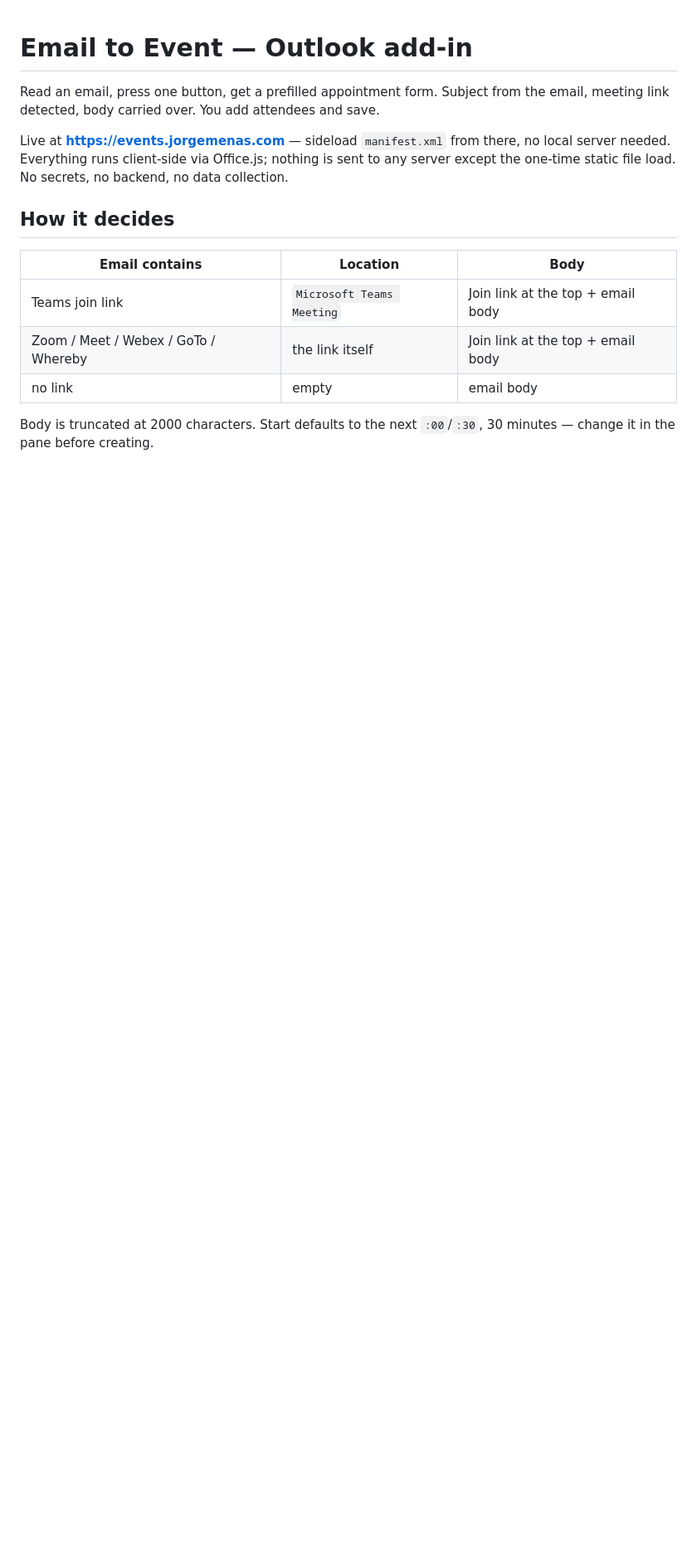
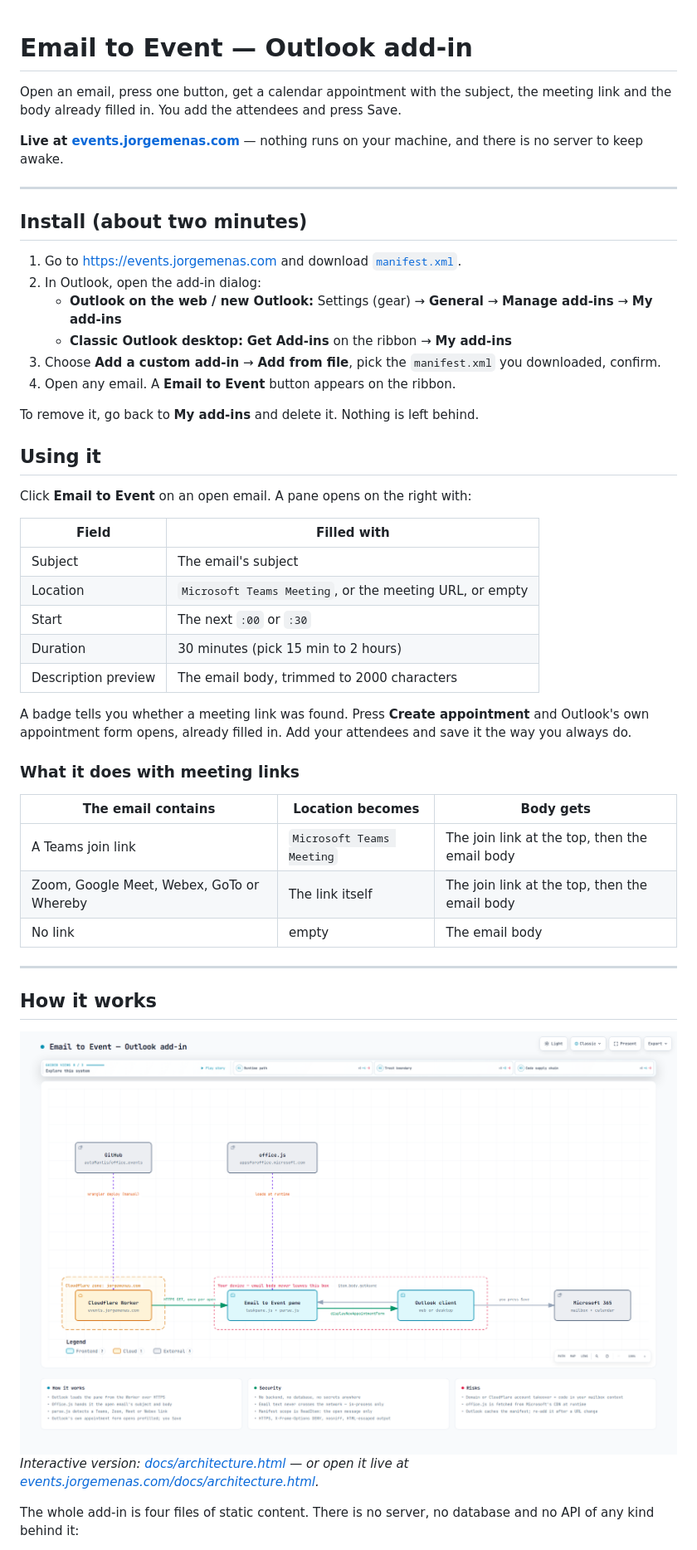
Before and after one commit to autoMantis/office_events, a Markdown page: README.md, the part around one of its changes. Shown at 83% size. Drawn GitHub-style; pictures changed too: docs/architecture-light.png (added); blank space fills up the shorter version.

```diff
--- a/README.md
+++ b/README.md
@@ -1,19 +1,60 @@
 # Email to Event — Outlook add-in
 
-Read an email, press one button, get a prefilled appointment form. Subject from the
-email, meeting link detected, body carried over. You add attendees and save.
+Open an email, press one button, get a calendar appointment with the subject, the meeting
+link and the body already filled in. You add the attendees and press Save.
 
-Live at **https://events.jorgemenas.com** — sideload `manifest.xml` from there, no local
-server needed. Everything runs client-side via Office.js; nothing is sent to any server
-except the one-time static file load. No secrets, no backend, no data collection.
+**Live at [events.jorgemenas.com](https://events.jorgemenas.com)** — nothing runs on your
+machine, and there is no server to keep awake.
 
-## How it decides
+---
 
-| Email contains | Location | Body |
+## Install (about two minutes)
+
+1. Go to <https://events.jorgemenas.com> and download [`manifest.xml`](https://events.jorgemenas.com/manifest.xml).
+2. In Outlook, open the add-in dialog:
+   - **Outlook on the web / new Outlook:** Settings (gear) → **General** → **Manage add-ins** → **My add-ins**
+   - **Classic Outlook desktop:** **Get Add-ins** on the ribbon → **My add-ins**
+3. Choose **Add a custom add-in** → **Add from file**, pick the `manifest.xml` you downloaded, confirm.
+4. Open any email. A **Email to Event** button appears on the ribbon.
+
+To remove it, go back to **My add-ins** and delete it. Nothing is left behind.
+
+## Using it
+
+Click **Email to Event** on an open email. A pane opens on the right with:
+
+| Field | Filled with |
+|---|---|
+| Subject | The email's subject |
+| Location | `Microsoft Teams Meeting`, or the meeting URL, or empty |
+| Start | The next `:00` or `:30` |
+| Duration | 30 minutes (pick 15 min to 2 hours) |
+| Description preview | The email body, trimmed to 2000 characters |
+
+A badge tells you whether a meeting link was found. Press **Create appointment** and
+Outlook's own appointment form opens, already filled in. Add your attendees and save it
+the way you always do.
+
+### What it does with meeting links
+
+| The email contains | Location becomes | Body gets |
 |---|---|---|
-| Teams join link | `Microsoft Teams Meeting` | Join link at the top + email body |
-| Zoom / Meet / Webex / GoTo / Whereby | the link itself | Join link at the top + email body |
-| no link | empty | email body |
+| A Teams join link | `Microsoft Teams Meeting` | The join link at the top, then the email body |
+| Zoom, Google Meet, Webex, GoTo or Whereby | The link itself | The join link at the top, then the email body |
+| No link | empty | The email body |
 
-Body is truncated at 2000 characters. Start defaults to the next `:00`/`:30`,
-30 minutes — change it in the pane before creating.
+---
+
+## How it works
+
+<picture>
+  <source media="(prefers-color-scheme: dark)" srcset="docs/architecture-dark.png">
+  <img alt="Architecture: the pane is served as static files from a Cloudflare Worker, reads the open email in-process through Office.js, and hands a prefilled appointment back to Outlook." src="docs/architecture-light.png">
+</picture>
+
+*Interactive version: [docs/architecture.html](docs/architecture.html) — or open it live at
+[events.jorgemenas.com/docs/architecture.html](https://events.jorgemenas.com/docs/architecture.html).*
+
+The whole add-in is four files of static content. There is no server, no database and no
+API of any kind behind it:
+
```
Also changed, not shown: other parts of README.md (+93 -42 lines), docs/architecture-dark.png (added), 2 other files.
